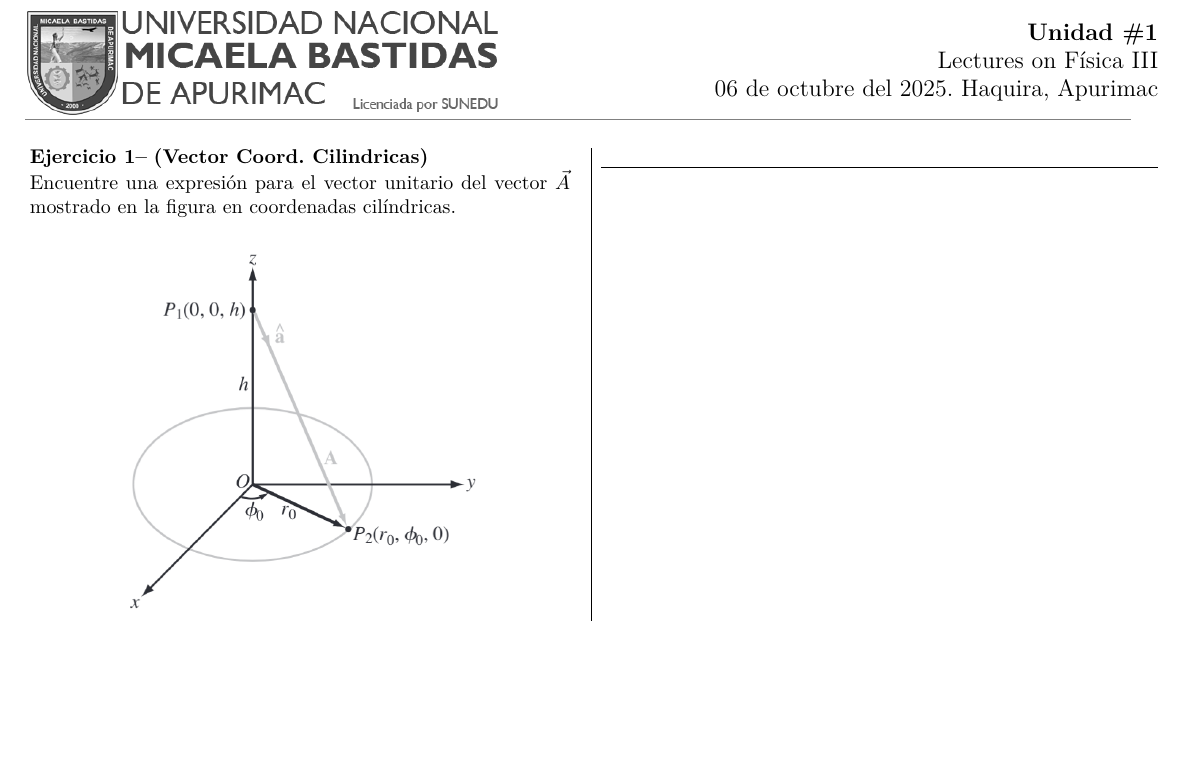
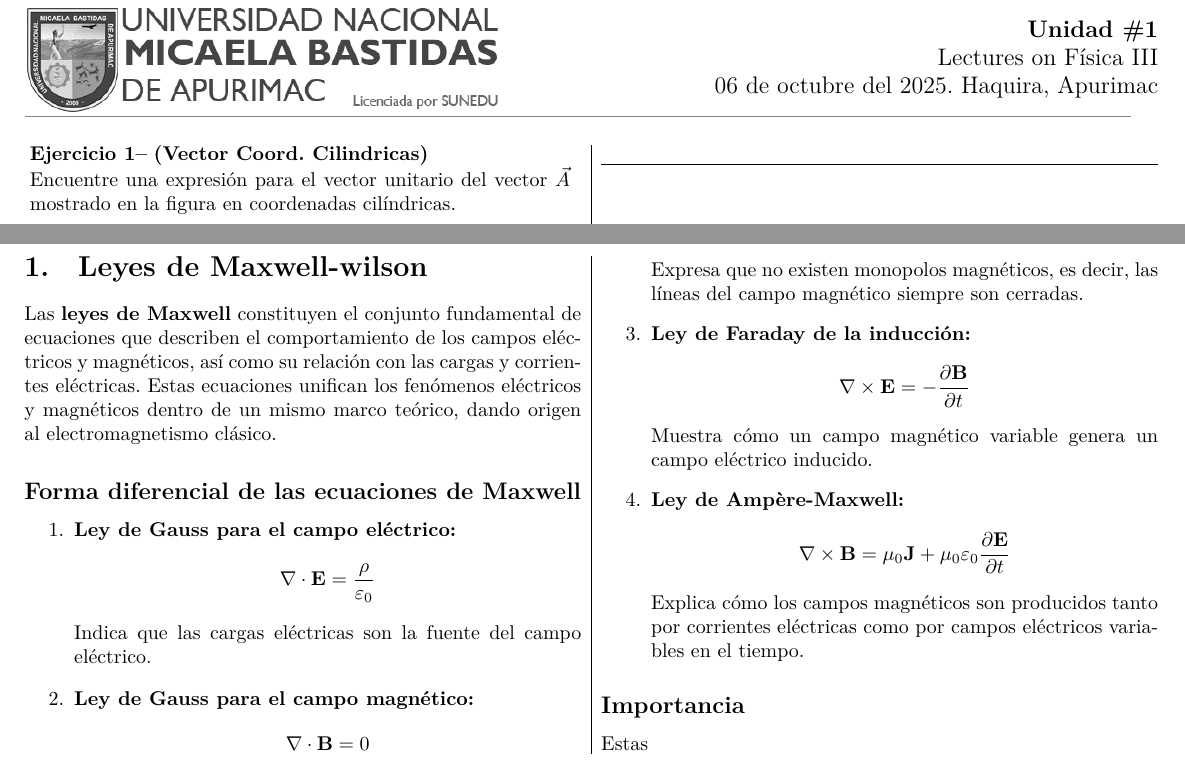
Before and after one commit to josh-l515/physics-II-lecture-notes, a LaTeX document (main.tex, which reads sections/01_elasticity.tex, sections/std/wilson.tex): part of page 4 of 4 before the commit and two parts of pages 4 and 5 of 5 after it, the two joined at a grey line, cut so that both start at the same text, the shorter picture padded with empty space. Compiled offline with XeLaTeX.

Commit message:
leyes de maxwell

```diff
--- a/main.tex
+++ b/main.tex
@@ -14,4 +14,5 @@
 
 \include{sections/CHcovers/02_electrostatics.tex}
 \include{sections/01_electric-field.tex}
+\input{sections/01_elasticity.tex}
 \end{document}
--- /dev/null
+++ b/sections/01_elasticity.tex
@@ -0,0 +1,3 @@
+\begin{multicols}{2}
+\input{sections/std/wilson.tex}
+\end{multicols}
--- /dev/null
+++ b/sections/std/wilson.tex
@@ -0,0 +1,35 @@
+\section{Leyes de Maxwell-wilson}
+
+Las \textbf{leyes de Maxwell} constituyen el conjunto fundamental de ecuaciones que describen el comportamiento de los campos eléctricos y magnéticos, así como su relación con las cargas y corrientes eléctricas. Estas ecuaciones unifican los fenómenos eléctricos y magnéticos dentro de un mismo marco teórico, dando origen al electromagnetismo clásico.
+
+\subsection*{Forma diferencial de las ecuaciones de Maxwell}
+
+\begin{enumerate}
+    \item \textbf{Ley de Gauss para el campo eléctrico:}
+    \[
+    \nabla \cdot \mathbf{E} = \frac{\rho}{\varepsilon_0}
+    \]
+    Indica que las cargas eléctricas son la fuente del campo eléctrico.
+
+    \item \textbf{Ley de Gauss para el campo magnético:}
+    \[
+    \nabla \cdot \mathbf{B} = 0
+    \]
+    Expresa que no existen monopolos magnéticos, es decir, las líneas del campo magnético siempre son cerradas.
+
+    \item \textbf{Ley de Faraday de la inducción:}
+    \[
+    \nabla \times \mathbf{E} = -\frac{\partial \mathbf{B}}{\partial t}
+    \]
+    Muestra cómo un campo magnético variable genera un campo eléctrico inducido.
+
+    \item \textbf{Ley de Ampère-Maxwell:}
+    \[
+    \nabla \times \mathbf{B} = \mu_0 \mathbf{J} + \mu_0 \varepsilon_0 \frac{\partial \mathbf{E}}{\partial t}
+    \]
+    Explica cómo los campos magnéticos son producidos tanto por corrientes eléctricas como por campos eléctricos variables en el tiempo.
+\end{enumerate}
+
+\subsection*{Importancia}
+
+Estas
```
